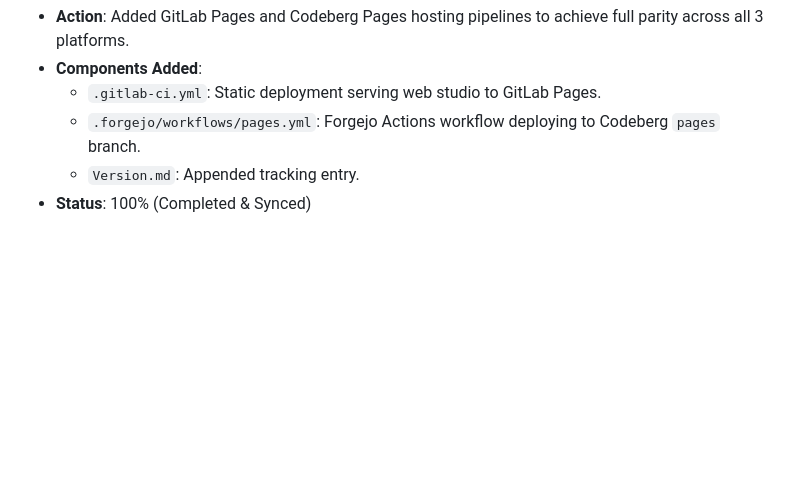
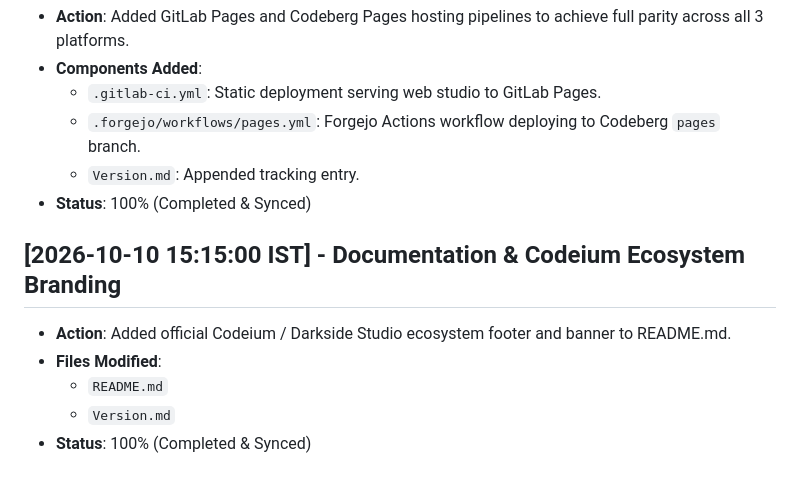
Before and after one commit to junksidetm/lyric-motion-studio, a Markdown page: Version.md, the part around the change. GitHub-like rendering; blank space fills up the shorter version.

Commit message:
docs: update README with Codeium branding footer

```diff
--- a/Version.md
+++ b/Version.md
@@ -154,3 +154,10 @@ Adheres strictly to the immutable append-only pattern.
   - `.forgejo/workflows/pages.yml`: Forgejo Actions workflow deploying to Codeberg `pages` branch.
   - `Version.md`: Appended tracking entry.
 - **Status**: 100% (Completed & Synced)
+
+## [2026-10-10 15:15:00 IST] - Documentation & Codeium Ecosystem Branding
+- **Action**: Added official Codeium / Darkside Studio ecosystem footer and banner to README.md.
+- **Files Modified**:
+  - `README.md`
+  - `Version.md`
+- **Status**: 100% (Completed & Synced)
```
Also changed, not shown: README.md (+13 -1 lines).
